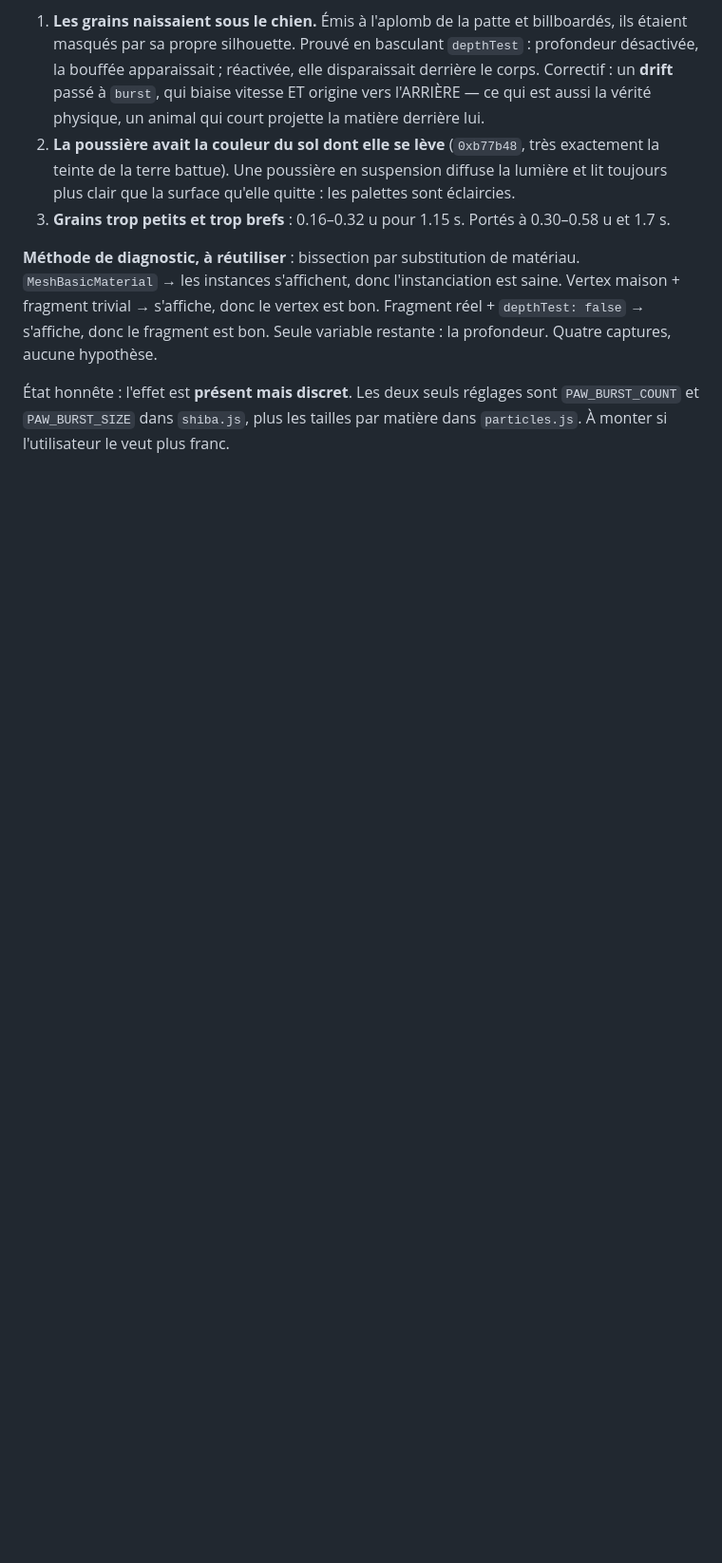
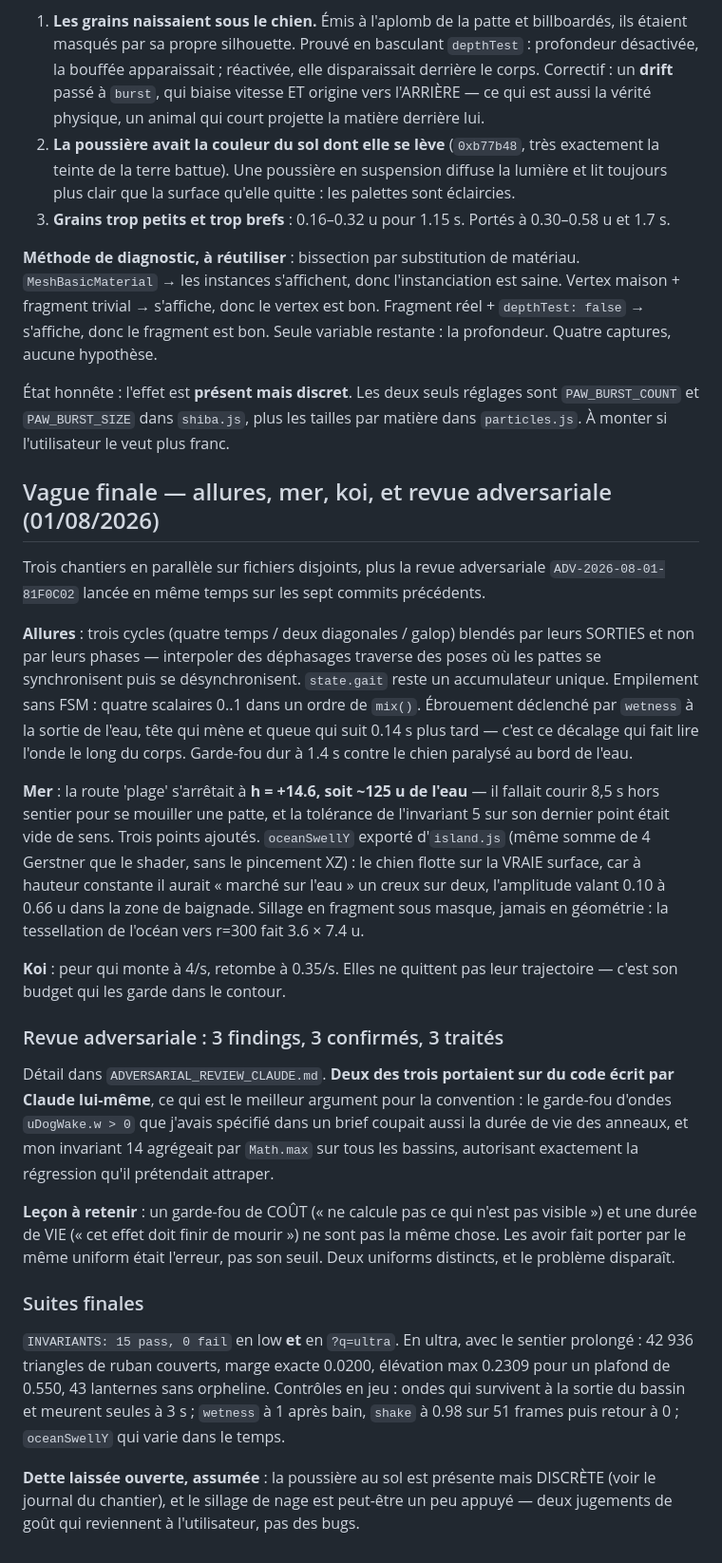
Before and after one commit to maximefourre/sakurajima, a Markdown page: REPRISE.md, the part around the change. Shown at 95% size. Rendered like a GitHub page; blank space fills up the shorter version.

Commit message:
docs: journal de la vague finale et de la revue ADV-2026-08-01-81F0C02

```diff
--- a/REPRISE.md
+++ b/REPRISE.md
@@ -1179,3 +1179,55 @@ variable restante : la profondeur. Quatre captures, aucune hypothèse.
 État honnête : l'effet est **présent mais discret**. Les deux seuls réglages sont
 `PAW_BURST_COUNT` et `PAW_BURST_SIZE` dans `shiba.js`, plus les tailles par
 matière dans `particles.js`. À monter si l'utilisateur le veut plus franc.
+
+## Vague finale — allures, mer, koi, et revue adversariale (01/08/2026)
+
+Trois chantiers en parallèle sur fichiers disjoints, plus la revue adversariale
+`ADV-2026-08-01-81F0C02` lancée en même temps sur les sept commits précédents.
+
+**Allures** : trois cycles (quatre temps / deux diagonales / galop) blendés par
+leurs SORTIES et non par leurs phases — interpoler des déphasages traverse des
+poses où les pattes se synchronisent puis se désynchronisent. `state.gait` reste
+un accumulateur unique. Empilement sans FSM : quatre scalaires 0..1 dans un ordre
+de `mix()`. Ébrouement déclenché par `wetness` à la sortie de l'eau, tête qui mène
+et queue qui suit 0.14 s plus tard — c'est ce décalage qui fait lire l'onde le
+long du corps. Garde-fou dur à 1.4 s contre le chien paralysé au bord de l'eau.
+
+**Mer** : la route 'plage' s'arrêtait à **h = +14.6, soit ~125 u de l'eau** — il
+fallait courir 8,5 s hors sentier pour se mouiller une patte, et la tolérance de
+l'invariant 5 sur son dernier point était vide de sens. Trois points ajoutés.
+`oceanSwellY` exporté d'`island.js` (même somme de 4 Gerstner que le shader, sans
+le pincement XZ) : le chien flotte sur la VRAIE surface, car à hauteur constante
+il aurait « marché sur l'eau » un creux sur deux, l'amplitude valant 0.10 à 0.66 u
+dans la zone de baignade. Sillage en fragment sous masque, jamais en géométrie :
+la tessellation de l'océan vers r=300 fait 3.6 × 7.4 u.
+
+**Koi** : peur qui monte à 4/s, retombe à 0.35/s. Elles ne quittent pas leur
+trajectoire — c'est son budget qui les garde dans le contour.
+
+### Revue adversariale : 3 findings, 3 confirmés, 3 traités
+
+Détail dans `ADVERSARIAL_REVIEW_CLAUDE.md`. **Deux des trois portaient sur du
+code écrit par Claude lui-même**, ce qui est le meilleur argument pour la
+convention : le garde-fou d'ondes `uDogWake.w > 0` que j'avais spécifié dans un
+brief coupait aussi la durée de vie des anneaux, et mon invariant 14 agrégeait
+par `Math.max` sur tous les bassins, autorisant exactement la régression qu'il
+prétendait attraper.
+
+**Leçon à retenir** : un garde-fou de COÛT (« ne calcule pas ce qui n'est pas
+visible ») et une durée de VIE (« cet effet doit finir de mourir ») ne sont pas la
+même chose. Les avoir fait porter par le même uniform était l'erreur, pas son
+seuil. Deux uniforms distincts, et le problème disparaît.
+
+### Suites finales
+
+`INVARIANTS: 15 pass, 0 fail` en low **et** en `?q=ultra`. En ultra, avec le
+sentier prolongé : 42 936 triangles de ruban couverts, marge exacte 0.0200,
+élévation max 0.2309 pour un plafond de 0.550, 43 lanternes sans orpheline.
+Contrôles en jeu : ondes qui survivent à la sortie du bassin et meurent seules à
+3 s ; `wetness` à 1 après bain, `shake` à 0.98 sur 51 frames puis retour à 0 ;
+`oceanSwellY` qui varie dans le temps.
+
+**Dette laissée ouverte, assumée** : la poussière au sol est présente mais
+DISCRÈTE (voir le journal du chantier), et le sillage de nage est peut-être un
+peu appuyé — deux jugements de goût qui reviennent à l'utilisateur, pas des bugs.
```
